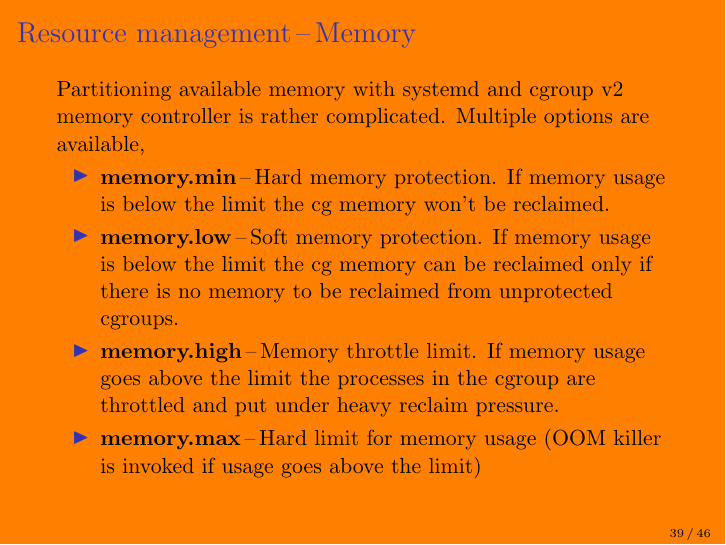
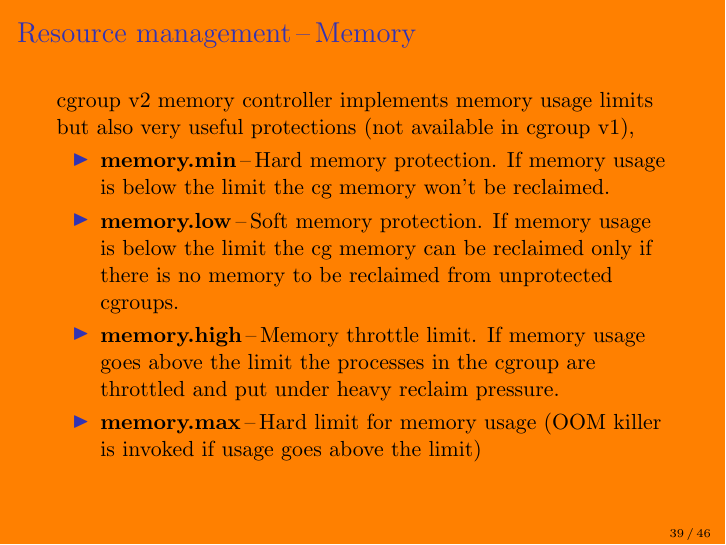
Before and after one commit to keszybz/cgroupsv2, LaTeX slides (cgroupsv2.tex): page 39 of 46. Compiled offline with pdfLaTeX.

Commit message:
Minor fixes to memory controller section

```diff
--- a/cgroupsv2.tex
+++ b/cgroupsv2.tex
@@ -300,11 +300,15 @@ drwxr-xr-x. zbyszek zbyszek xdg-document-portal.service/
 
 \begin{frame}
   \frametitle{Resource management\,--\,Memory}
-  Partitioning available memory with systemd and cgroup v2 memory controller is rather complicated. Multiple options are available,
+  cgroup v2 memory controller implements memory usage limits but also very useful protections (not available in cgroup v1),
+
   \begin{itemize}
   \item \textbf{memory.min}\,--\,Hard memory protection. If memory usage is below the limit the cg memory won't be reclaimed.
+
   \item \textbf{memory.low}\,--\,Soft memory protection. If memory usage is below the limit the cg memory can be reclaimed only if there is no memory to be reclaimed from unprotected cgroups.
+
   \item \textbf{memory.high}\,--\,Memory throttle limit. If memory usage goes above the limit the processes in the cgroup are throttled and put under heavy reclaim pressure.
+
   \item \textbf{memory.max}\,--\,Hard limit for memory usage (OOM killer is invoked if usage goes above the limit)
   \end{itemize}
 \end{frame}
```
